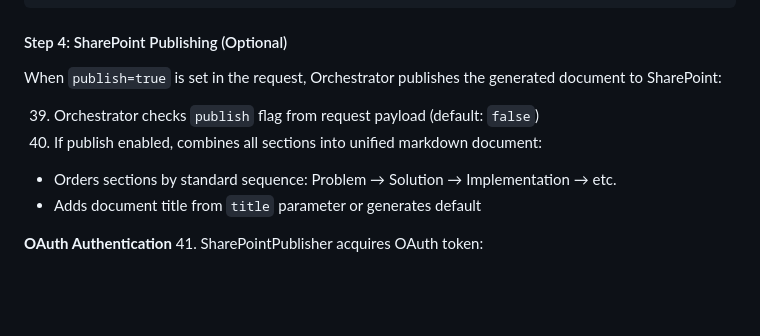
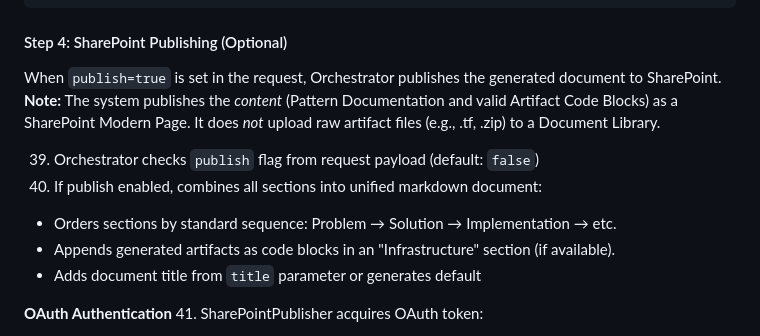
Before and after one commit to rnerurkar/engen, a Markdown page: DESIGN_DOCUMENT.md, the part around one of its changes. Rendered like a GitHub page; blank space fills up the shorter version.

Commit message:
Update DESIGN_DOCUMENT.md: Clarify SharePoint publishing scope and add Artifact Generation sequence diagram

````diff
--- a/DESIGN_DOCUMENT.md
+++ b/DESIGN_DOCUMENT.md
@@ -459,11 +459,13 @@ sequenceDiagram
    ```
 
 #### Step 4: SharePoint Publishing (Optional)
-When `publish=true` is set in the request, Orchestrator publishes the generated document to SharePoint:
+When `publish=true` is set in the request, Orchestrator publishes the generated document to SharePoint.
+**Note:** The system publishes the *content* (Pattern Documentation and valid Artifact Code Blocks) as a SharePoint Modern Page. It does *not* upload raw artifact files (e.g., .tf, .zip) to a Document Library.
 
 39. Orchestrator checks `publish` flag from request payload (default: `false`)
 40. If publish enabled, combines all sections into unified markdown document:
    - Orders sections by standard sequence: Problem → Solution → Implementation → etc.
+   - Appends generated artifacts as code blocks in an "Infrastructure" section (if available).
    - Adds document title from `title` parameter or generates default
 
 **OAuth Authentication**
````
Also changed, not shown: other parts of DESIGN_DOCUMENT.md (+78 -0 lines).
